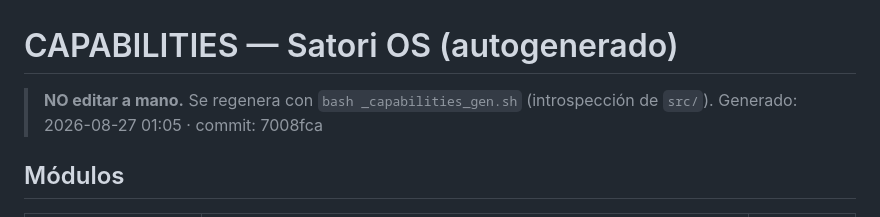
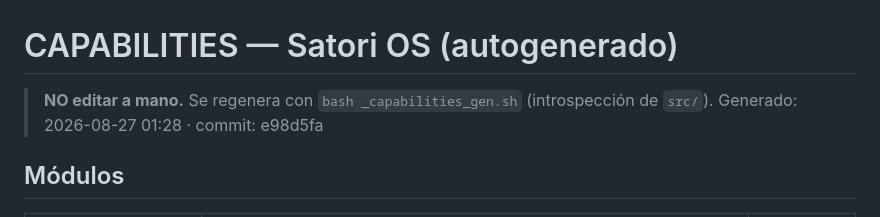
Before and after one commit to lucianolp22/satori-os, a Markdown page: CAPABILITIES.md, the part around the change. Rendered like a GitHub page.

Commit message:
promote /exec: CAPABILITIES regen + HANDOFF al 27-08-2026

```diff
--- a/CAPABILITIES.md
+++ b/CAPABILITIES.md
@@ -1,7 +1,7 @@
 # CAPABILITIES — Satori OS  (autogenerado)
 
 > **NO editar a mano.** Se regenera con `bash _capabilities_gen.sh` (introspección de `src/`).
-> Generado: 2026-08-27 01:05 · commit: 7008fca
+> Generado: 2026-08-27 01:28 · commit: e98d5fa
 
 ## Módulos
 
```
